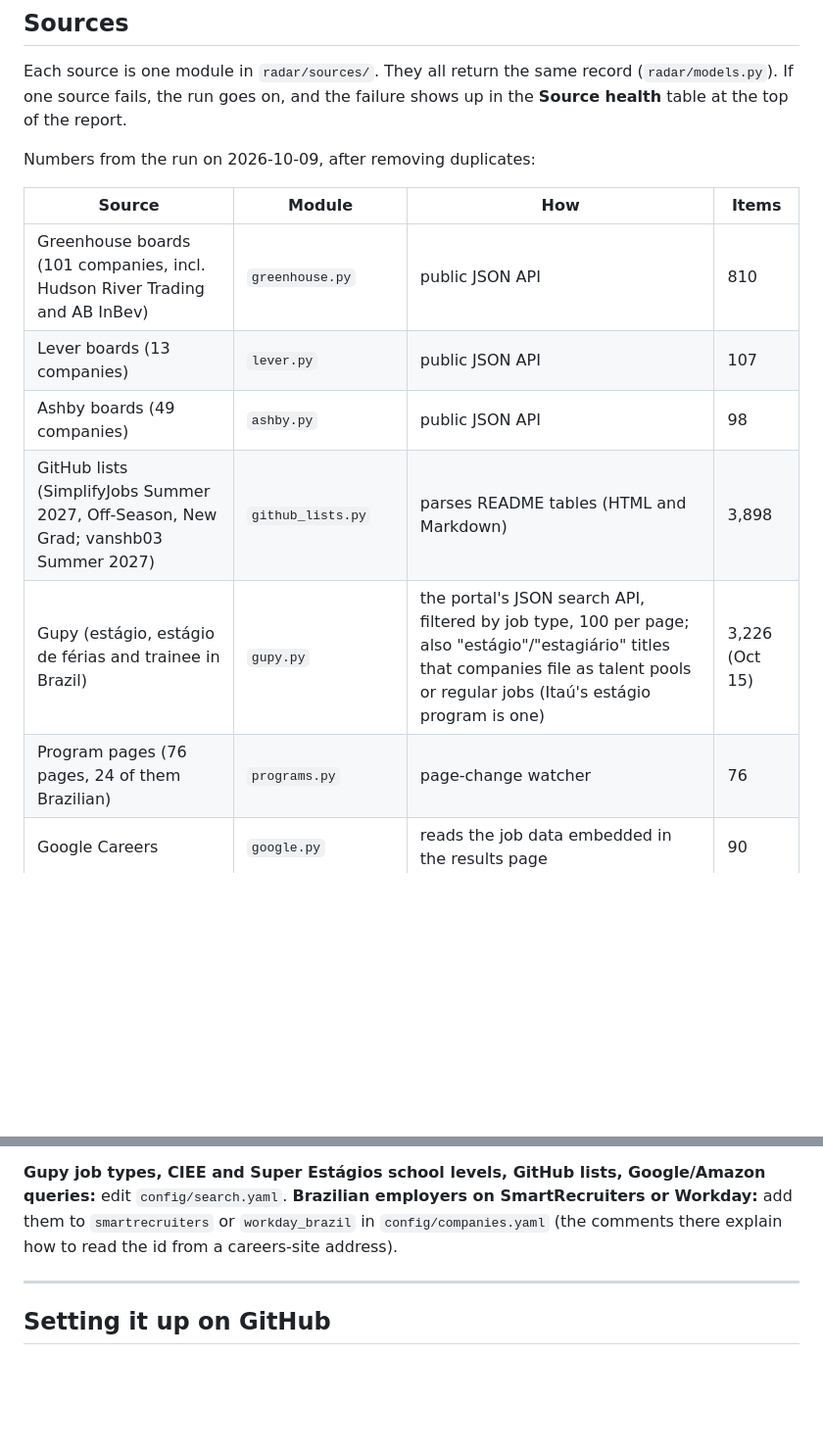
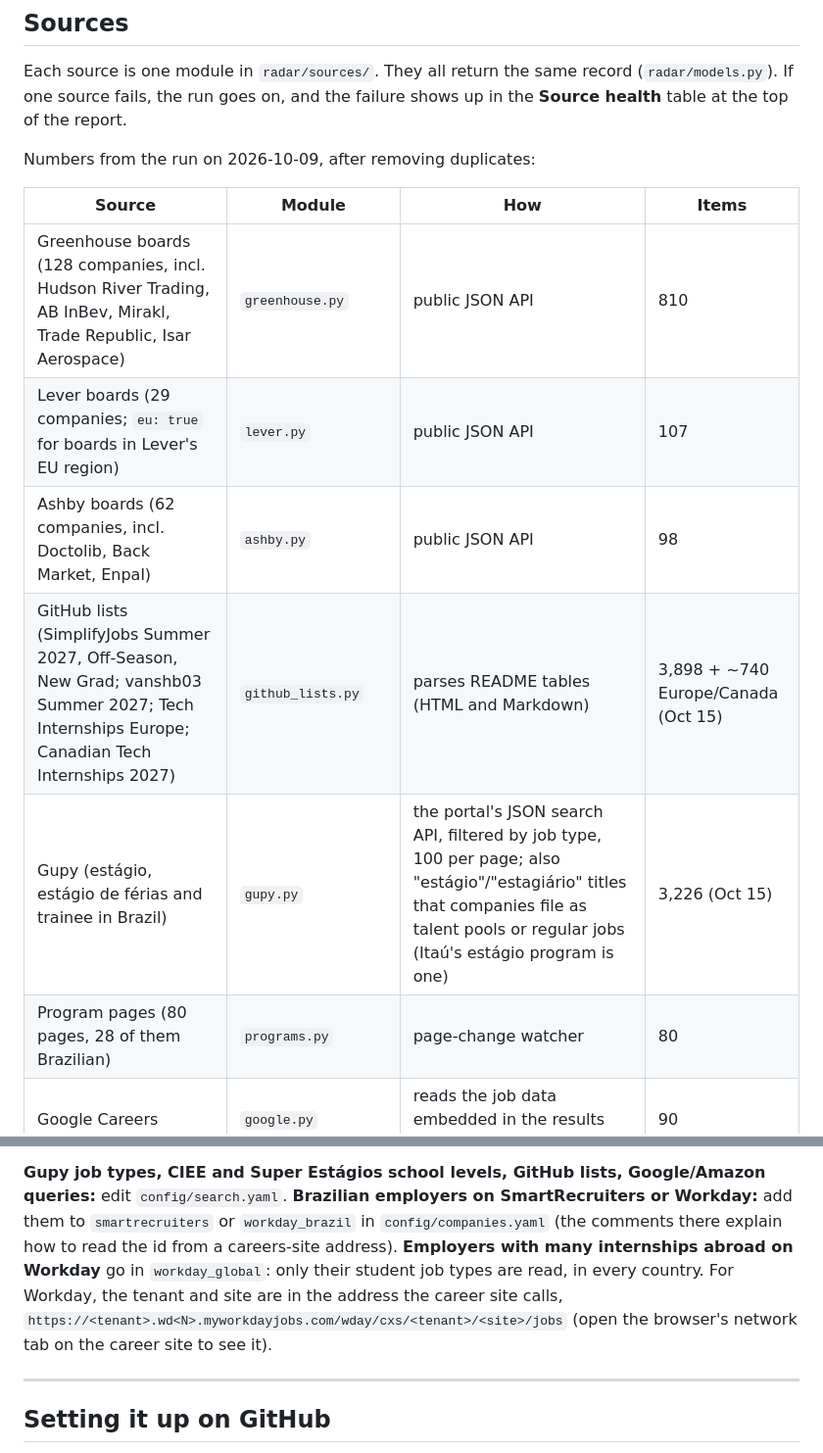
Before and after one commit to DanielznRtm/vagaLume, a Markdown page: .github/GUIDE.md, 2 parts joined by grey strips. Shown at 98% size. Rendered like a GitHub page; blank space fills up the shorter version.

Commit message:
GUIDE: sources abroad and how to add them

```diff
--- a/.github/GUIDE.md
+++ b/.github/GUIDE.md
@@ -40,12 +40,12 @@ Numbers from the run on 2026-10-09, after removing duplicates:
 
 | Source | Module | How | Items |
 |---|---|---|---|
-| Greenhouse boards (101 companies, incl. Hudson River Trading and AB InBev) | `greenhouse.py` | public JSON API | 810 |
-| Lever boards (13 companies) | `lever.py` | public JSON API | 107 |
-| Ashby boards (49 companies) | `ashby.py` | public JSON API | 98 |
-| GitHub lists (SimplifyJobs Summer 2027, Off-Season, New Grad; vanshb03 Summer 2027) | `github_lists.py` | parses README tables (HTML and Markdown) | 3,898 |
+| Greenhouse boards (128 companies, incl. Hudson River Trading, AB InBev, Mirakl, Trade Republic, Isar Aerospace) | `greenhouse.py` | public JSON API | 810 |
+| Lever boards (29 companies; `eu: true` for boards in Lever's EU region) | `lever.py` | public JSON API | 107 |
+| Ashby boards (62 companies, incl. Doctolib, Back Market, Enpal) | `ashby.py` | public JSON API | 98 |
+| GitHub lists (SimplifyJobs Summer 2027, Off-Season, New Grad; vanshb03 Summer 2027; Tech Internships Europe; Canadian Tech Internships 2027) | `github_lists.py` | parses README tables (HTML and Markdown) | 3,898 + ~740 Europe/Canada (Oct 15) |
 | Gupy (estágio, estágio de férias and trainee in Brazil) | `gupy.py` | the portal's JSON search API, filtered by job type, 100 per page; also "estágio"/"estagiário" titles that companies file as talent pools or regular jobs (Itaú's estágio program is one) | 3,226 (Oct 15) |
-| Program pages (76 pages, 24 of them Brazilian) | `programs.py` | page-change watcher | 76 |
+| Program pages (80 pages, 28 of them Brazilian) | `programs.py` | page-change watcher | 80 |
 | Google Careers | `google.py` | reads the job data embedded in the results page | 90 |
 | Amazon Jobs | `amazon.py` | JSON endpoint behind amazon.jobs search | 431 |
 | NVIDIA (Workday) | `nvidia.py` | Workday JSON endpoint, "Intern" filter | 40 |
@@ -464,7 +471,11 @@ be opened in the headless browser instead.
 Google/Amazon queries:** edit `config/search.yaml`. **Brazilian employers on
 SmartRecruiters or Workday:** add them to `smartrecruiters` or `workday_brazil`
 in `config/companies.yaml` (the comments there explain how to read the id from
-a careers-site address).
+a careers-site address). **Employers with many internships abroad on
+Workday** go in `workday_global`: only their student job types are read, in
+every country. For Workday, the tenant and site are in the address the career
+site calls, `https://<tenant>.wd<N>.myworkdayjobs.com/wday/cxs/<tenant>/<site>/jobs`
+(open the browser's network tab on the career site to see it).
 
 ---
 
```
Also changed, not shown: other parts of .github/GUIDE.md (+9 -2 lines).
